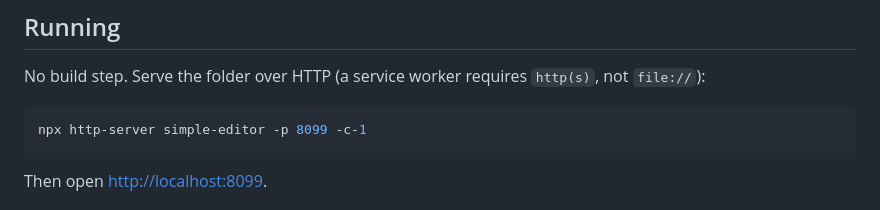
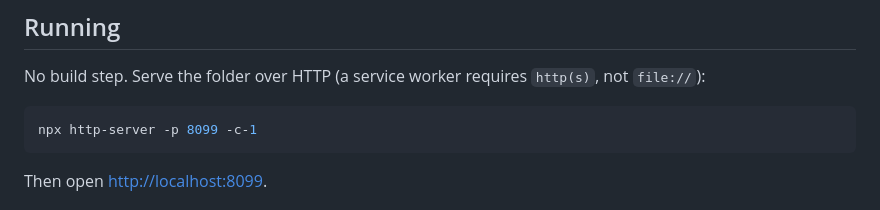
Before and after one commit to mhl-sunrise/json-visualizer, a Markdown page: README.md, the part around the change. Rendered like a GitHub page.

Commit message:
Updated npx command

````diff
--- a/README.md
+++ b/README.md
@@ -21,7 +21,7 @@ No build step. Serve the folder over HTTP (a service worker requires `http(s)`,
 not `file://`):
 
 ```bash
-npx http-server simple-editor -p 8099 -c-1
+npx http-server -p 8099 -c-1
 ```
 
 Then open <http://localhost:8099>.
````
